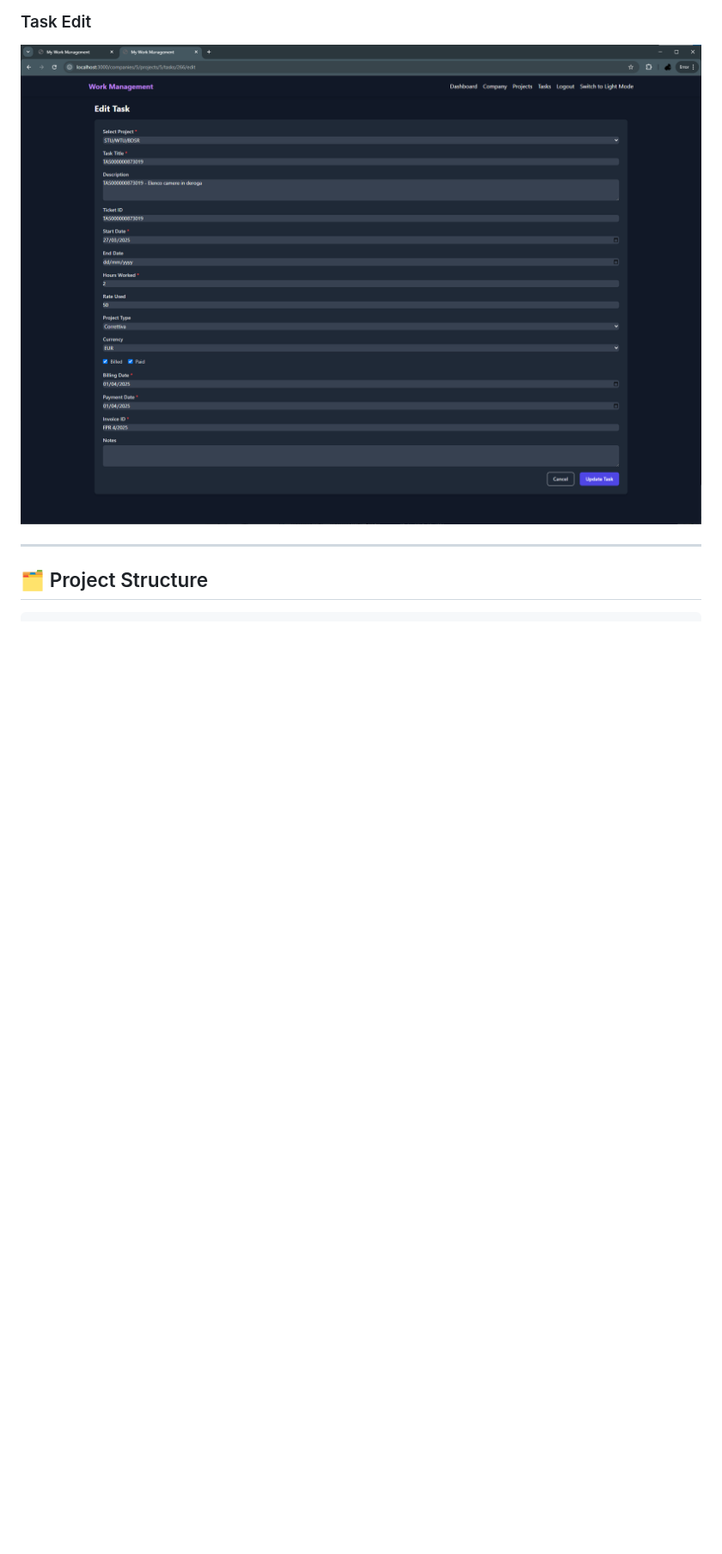
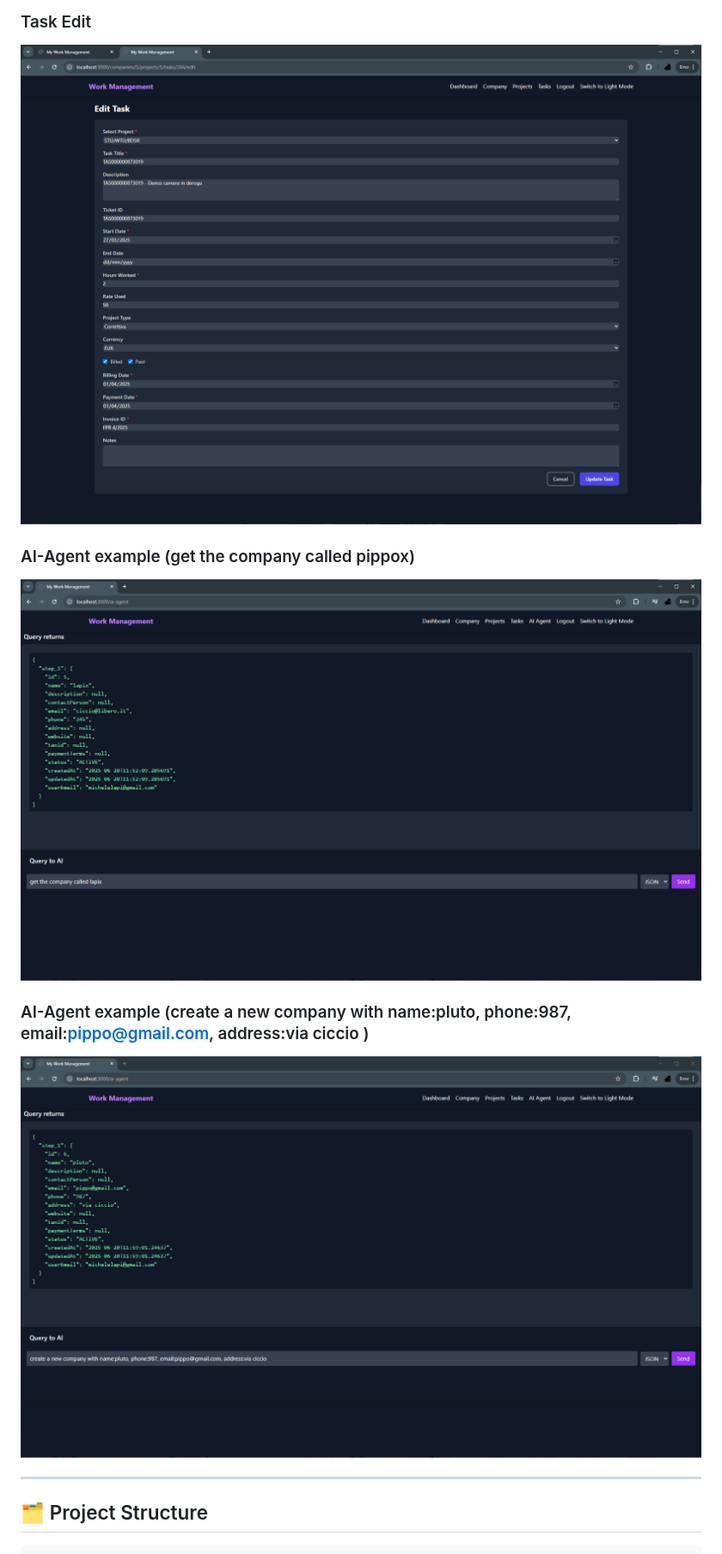
Before and after one commit to michelelapi/my-work-management, a Markdown page: README.md, the part around the change. Shown at 86% size. GitHub-like rendering; pictures changed too: docs/screenshots/ai-agent-example-1.png (added), docs/screenshots/ai-agent-example-2.png (added); blank space fills up the shorter version.

Commit message:
create frontend page for the ai-agent and added two screenshots about it

```diff
--- a/README.md
+++ b/README.md
@@ -51,6 +51,11 @@ Below are some key screens and features of MyWorkManagement:
 ### Task Edit
 ![Task Edit](docs/screenshots/task-edit.png)
 
+### AI-Agent example (get the company called pippox)
+![Task](docs/screenshots/ai-agent-example-1.png)
+
+### AI-Agent example (create a new company with name:pluto, phone:987, email:pippo@gmail.com, address:via ciccio )
+![Task](docs/screenshots/ai-agent-example-2.png)
 
 ---
 
```
Also changed, not shown: 4 other files.
